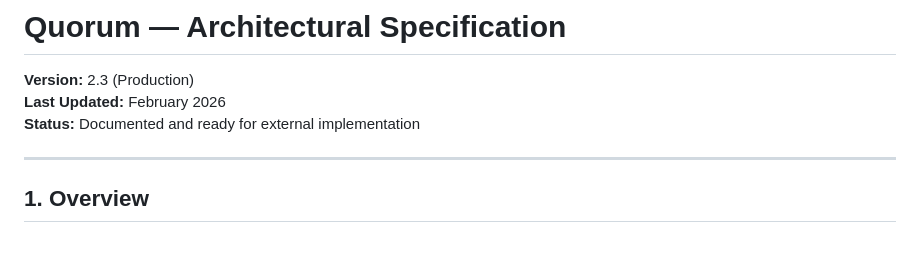
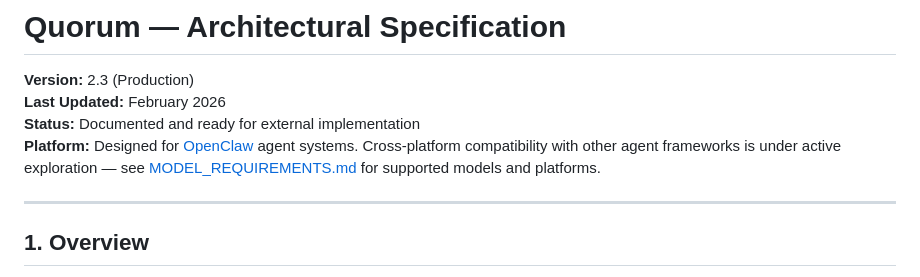
Before and after one commit to SharedIntellect/quorum, a Markdown page: SPEC.md, the part around the change. Drawn GitHub-style; blank space fills up the shorter version.

Commit message:
Add MODEL_REQUIREMENTS.md, INSTALLATION.md; update SPEC.md preamble with OpenClaw context

```diff
--- a/SPEC.md
+++ b/SPEC.md
@@ -3,6 +3,7 @@
 **Version:** 2.3 (Production)
 **Last Updated:** February 2026
 **Status:** Documented and ready for external implementation
+**Platform:** Designed for [OpenClaw](https://openclaw.ai) agent systems. Cross-platform compatibility with other agent frameworks is under active exploration — see [MODEL_REQUIREMENTS.md](MODEL_REQUIREMENTS.md) for supported models and platforms.
 
 ---
 
```
Also changed, not shown: INSTALLATION.md (added, +94 -0 lines), MODEL_REQUIREMENTS.md (added, +72 -0 lines).
